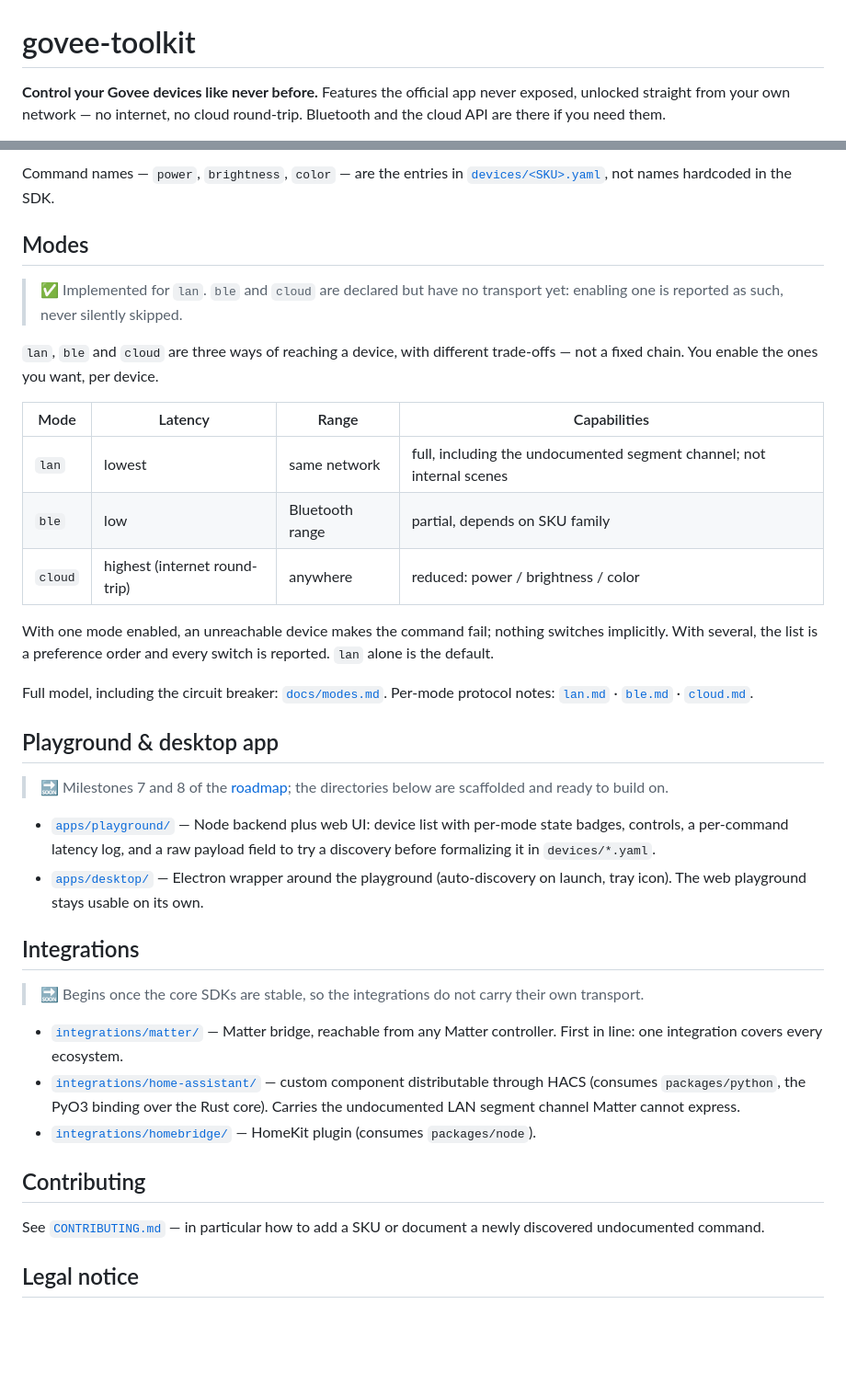
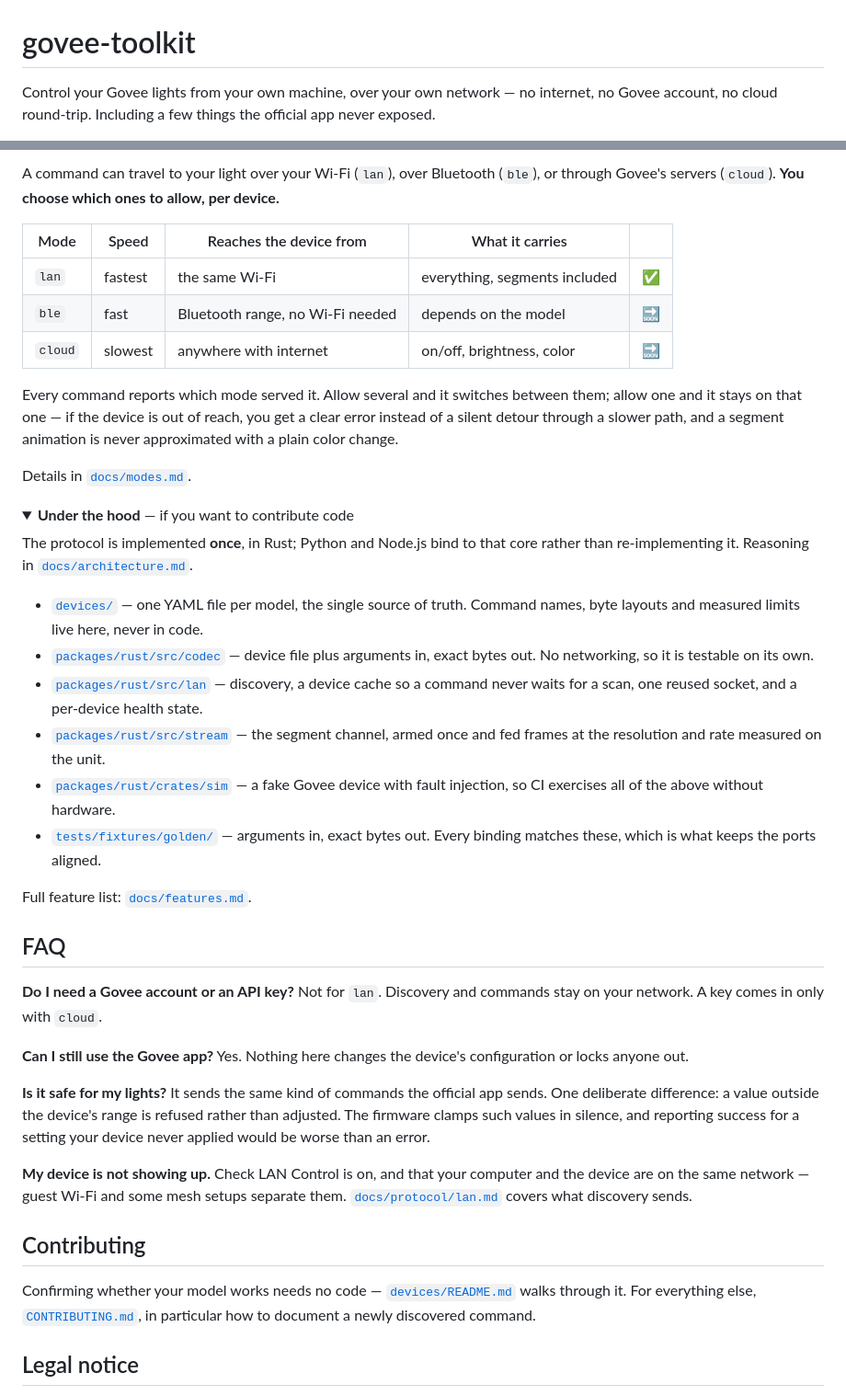
Before and after one commit to damient/govee-toolkit, a Markdown page: README.md, 2 parts joined by grey strips. Shown at 92% size. Rendered like a GitHub page; folded sections open; blank space fills up the shorter version.

```diff
--- a/README.md
+++ b/README.md
@@ -1,8 +1,8 @@
 # govee-toolkit
 
-**Control your Govee devices like never before.** Features the official app
-never exposed, unlocked straight from your own network — no internet, no cloud
-round-trip. Bluetooth and the cloud API are there if you need them.
+Control your Govee lights from your own machine, over your own network — no
+internet, no Govee account, no cloud round-trip. Including a few things the
+official app never exposed.
 
 [![status](https://img.shields.io/badge/status-early%20development-orange)](docs/roadmap.md)
 [![license](https://img.shields.io/badge/license-MIT-blue)](LICENSE)
@@ -122,60 +83,72 @@ for device in govee.devices() {
 
-Command names — `power`, `brightness`, `color` — are the entries in
-[`devices/<SKU>.yaml`](devices/), not names hardcoded in the SDK.
+A command can travel to your light over your Wi-Fi (`lan`), over Bluetooth
+(`ble`), or through Govee's servers (`cloud`). **You choose which ones to allow,
+per device.**
 
-## Modes
+| Mode | Speed | Reaches the device from | What it carries | |
+| ---- | ----- | ----------------------- | --------------- | --- |
+| `lan` | fastest | the same Wi-Fi | everything, segments included | ✅ |
+| `ble` | fast | Bluetooth range, no Wi-Fi needed | depends on the model | 🔜 |
+| `cloud` | slowest | anywhere with internet | on/off, brightness, color | 🔜 |
 
-> ✅ Implemented for `lan`. `ble` and `cloud` are declared but have no transport
-> yet: enabling one is reported as such, never silently skipped.
+Every command reports which mode served it. Allow several and it switches
+between them; allow one and it stays on that one — if the device is out of
+reach, you get a clear error instead of a silent detour through a slower path,
+and a segment animation is never approximated with a plain color change.
 
-`lan`, `ble` and `cloud` are three ways of reaching a device, with different
-trade-offs — not a fixed chain. You enable the ones you want, per device.
+Details in [`docs/modes.md`](docs/modes.md).
 
-| Mode | Latency | Range | Capabilities |
-| ---- | ------- | ----- | ------------ |
-| `lan` | lowest | same network | full, including the undocumented segment channel; not internal scenes |
-| `ble` | low | Bluetooth range | partial, depends on SKU family |
-| `cloud` | highest (internet round-trip) | anywhere | reduced: power / brightness / color |
+<details>
+<summary><b>Under the hood</b> — if you want to contribute code</summary>
 
-With one mode enabled, an unreachable device makes the command fail; nothing
-switches implicitly. With several, the list is a preference order and every
-switch is reported. `lan` alone is the default.
+The protocol is implemented **once**, in Rust; Python and Node.js bind to that
+core rather than re-implementing it. Reasoning in
+[`docs/architecture.md`](docs/architecture.md).
 
-Full model, including the circuit breaker: [`docs/modes.md`](docs/modes.md).
-Per-mode protocol notes: [`lan.md`](docs/protocol/lan.md) ·
-[`ble.md`](docs/protocol/ble.md) · [`cloud.md`](docs/protocol/cloud.md).
+- [`devices/`](devices/) — one YAML file per model, the single source of truth.
+  Command names, byte layouts and measured limits live here, never in code.
+- [`packages/rust/src/codec`](packages/rust/src/codec) — device file plus
+  arguments in, exact bytes out. No networking, so it is testable on its own.
+- [`packages/rust/src/lan`](packages/rust/src/lan) — discovery, a device cache
+  so a command never waits for a scan, one reused socket, and a per-device
+  health state.
+- [`packages/rust/src/stream`](packages/rust/src/stream) — the segment channel,
+  armed once and fed frames at the resolution and rate measured on the unit.
+- [`packages/rust/crates/sim`](packages/rust/crates/sim) — a fake Govee device
+  with fault injection, so CI exercises all of the above without hardware.
+- [`tests/fixtures/golden/`](tests/fixtures/golden/) — arguments in, exact bytes
+  out. Every binding matches these, which is what keeps the ports aligned.
 
-## Playground & desktop app
+Full feature list: [`docs/features.md`](docs/features.md).
 
-> 🔜 Milestones 7 and 8 of the [roadmap](docs/roadmap.md); the directories below
-> are scaffolded and ready to build on.
+</details>
 
-- [`apps/playground/`](apps/playground/) — Node backend plus web UI: device
-  list with per-mode state badges, controls, a per-command latency log, and a
-  raw payload field to try a discovery before formalizing it in
-  `devices/*.yaml`.
-- [`apps/desktop/`](apps/desktop/) — Electron wrapper around the playground
-  (auto-discovery on launch, tray icon). The web playground stays usable on its
-  own.
+## FAQ
 
-## Integrations
+**Do I need a Govee account or an API key?**
+Not for `lan`. Discovery and commands stay on your network. A key comes in only
+with `cloud`.
 
-> 🔜 Begins once the core SDKs are stable, so the integrations do not carry
-> their own transport.
+**Can I still use the Govee app?**
+Yes. Nothing here changes the device's configuration or locks anyone out.
 
-- [`integrations/matter/`](integrations/matter/) — Matter bridge, reachable from
-  any Matter controller. First in line: one integration covers every ecosystem.
-- [`integrations/home-assistant/`](integrations/home-assistant/) — custom
-  component distributable through HACS (consumes `packages/python`, the PyO3
-  binding over the Rust core). Carries the
-  undocumented LAN segment channel Matter cannot express.
-- [`integrations/homebridge/`](integrations/homebridge/) — HomeKit plugin
-  (consumes `packages/node`).
+**Is it safe for my lights?**
+It sends the same kind of commands the official app sends. One deliberate
+difference: a value outside the device's range is refused rather than adjusted.
+The firmware clamps such values in silence, and reporting success for a setting
+your device never applied would be worse than an error.
+
+**My device is not showing up.**
+Check LAN Control is on, and that your computer and the device are on the same
+network — guest Wi-Fi and some mesh setups separate them.
+[`docs/protocol/lan.md`](docs/protocol/lan.md) covers what discovery sends.
 
 ## Contributing
 
-See [`CONTRIBUTING.md`](CONTRIBUTING.md) — in particular how to add a SKU or
-document a newly discovered undocumented command.
+Confirming whether your model works needs no code —
+[`devices/README.md`](devices/README.md) walks through it. For everything else,
+[`CONTRIBUTING.md`](CONTRIBUTING.md), in particular how to document a newly
+discovered command.
 
 ## Legal notice
 
```
Also changed, not shown: other parts of README.md (+52 -91 lines).
